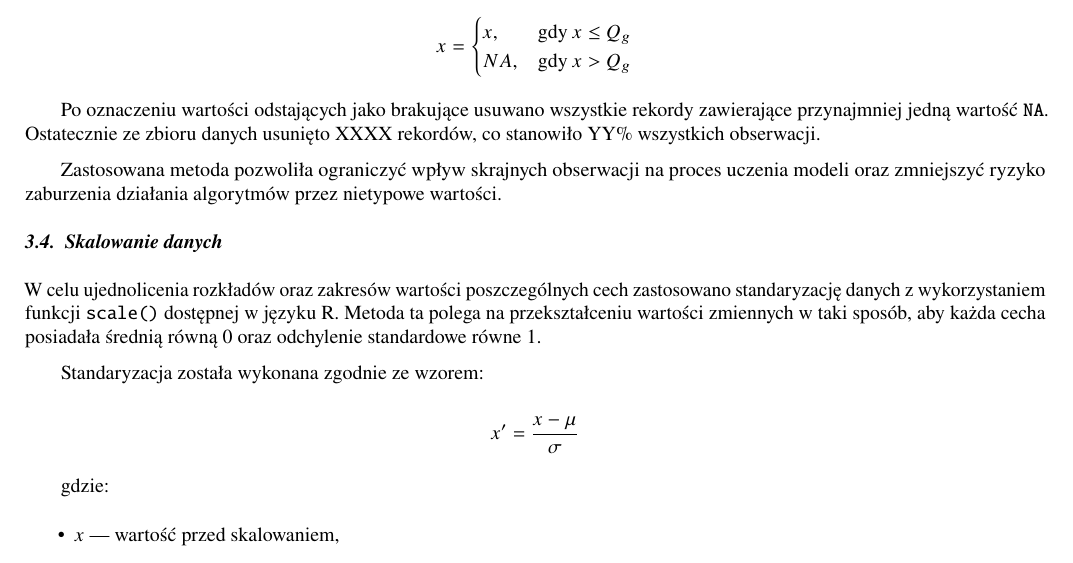
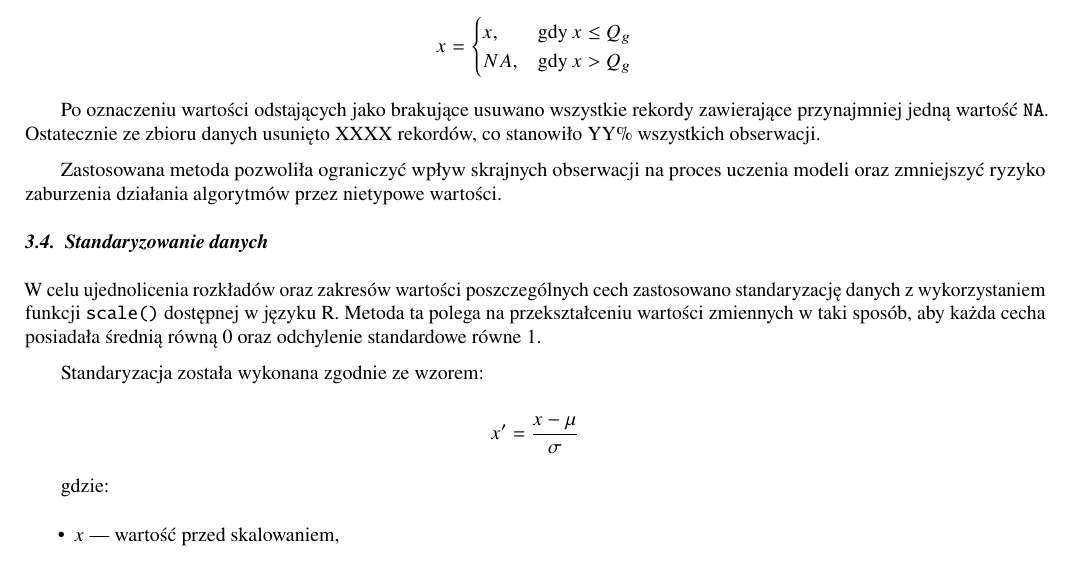
Before and after one commit to echooff2/MADProj1, a LaTeX document (latex/dokument.tex): part of page 9 of 11, cut so that both start at the same text. Compiled offline with pdfLaTeX.

Commit message:
Change LaTeX layout

```diff
--- a/latex/dokument.tex
+++ b/latex/dokument.tex
@@ -265,7 +265,7 @@ Po oznaczeniu wartości odstających jako brakujące usuwano wszystkie rekordy z
 
 Zastosowana metoda pozwoliła ograniczyć wpływ skrajnych obserwacji na proces uczenia modeli oraz zmniejszyć ryzyko zaburzenia działania algorytmów przez nietypowe wartości.
 
-\subsection{Skalowanie danych}
+\subsection{Standaryzowanie danych}
 
 W celu ujednolicenia rozkładów oraz zakresów wartości poszczególnych cech zastosowano standaryzację danych z wykorzystaniem funkcji \texttt{scale()} dostępnej w języku R. Metoda ta polega na przekształceniu wartości zmiennych w taki sposób, aby każda cecha posiadała średnią równą 0 oraz odchylenie standardowe równe 1.
 
```
Also changed, not shown: latex/dokument.pdf, 4 other files.
